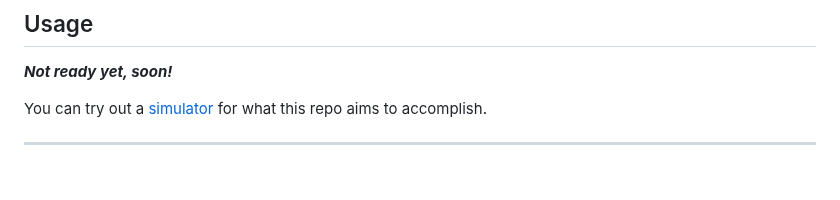
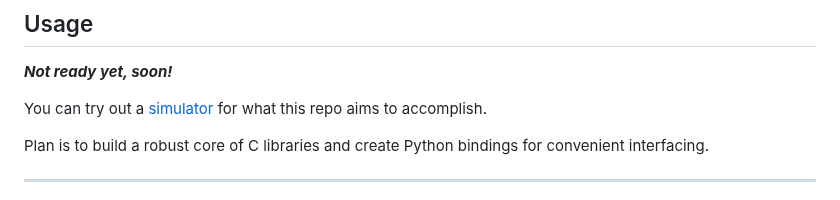
Before and after one commit to als244/ml_dataflow, a Markdown page: README.md, the part around the change. Rendered like a GitHub page; blank space fills up the shorter version.

```diff
--- a/README.md
+++ b/README.md
@@ -27,6 +27,8 @@ The objective is to offer the best of both worlds.
 ***Not ready yet, soon!***
 
 You can try out a [simulator](https://dataflowsim.sunshein.net) for what this repo aims to accomplish.
+
+Plan is to build a robust core of C libraries and create Python bindings for convenient interfacing.
 
 ----
 
```
